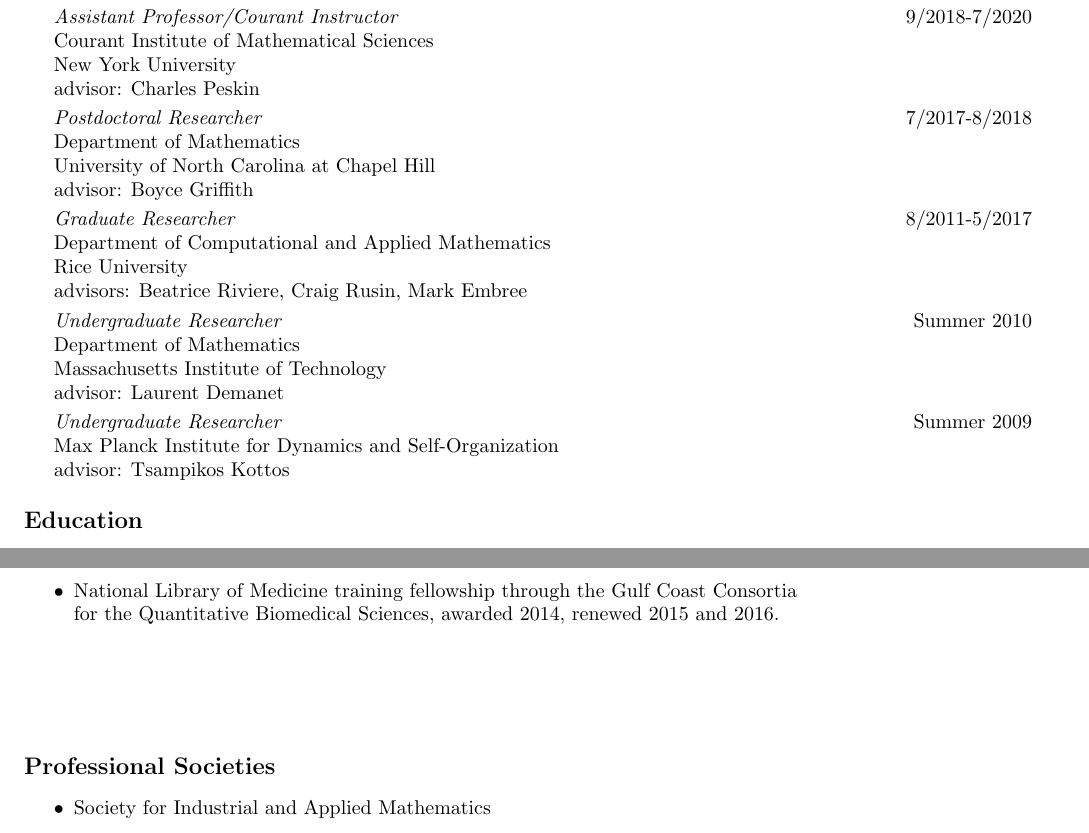
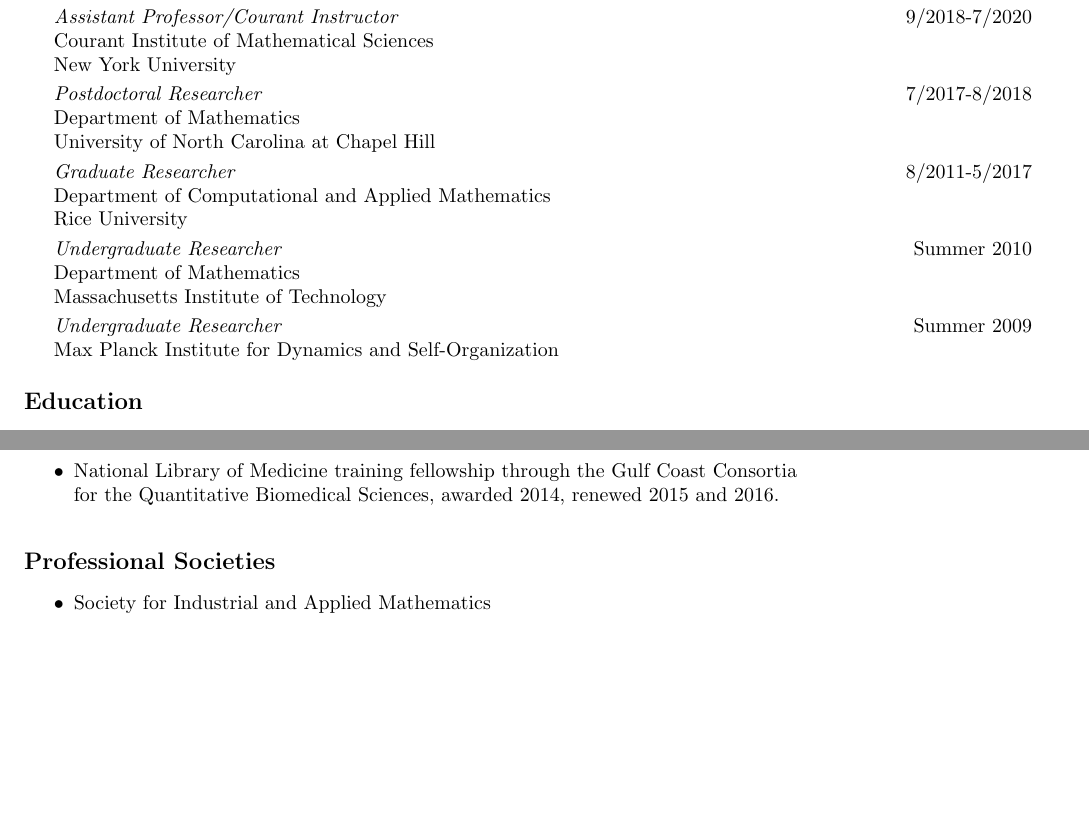
Before and after one commit to cpuelz/cpuelz.github.io, a LaTeX document (cpuelzcv2.tex): two parts of pages 1 and 4 of 10, joined at a grey line, cut so that both start at the same text, the shorter picture padded with empty space. Compiled offline with pdfLaTeX.

Commit message:
clean up cv a bit

```diff
--- a/cpuelzcv2.tex
+++ b/cpuelzcv2.tex
@@ -96,41 +96,37 @@
 \indent
 {\em Assistant Professor/Courant Instructor} \hspace*{\fill} 9/2018-7/2020 \\
 \indent Courant Institute of Mathematical Sciences \\
-\indent New York University \\
-\indent
-advisor: Charles Peskin
+\indent New York University
+%\indent %advisor: Charles Peskin
 
 \vspace{0.1cm}
 \indent
 {\em Postdoctoral Researcher} \hspace*{\fill} 7/2017-8/2018 \\
 \indent Department of Mathematics \\
-\indent University of North Carolina at Chapel Hill \\
-\indent
-advisor: Boyce Griffith
+\indent University of North Carolina at Chapel Hill
+%\indent %advisor: Boyce Griffith
 
 \vspace{0.1cm}
 \indent
 {\em Graduate Researcher}
- \hspace*{\fill} 8/2011-5/2017 \\
+\hspace*{\fill} 8/2011-5/2017 \\
 \indent Department of Computational and Applied Mathematics \\
-\indent Rice University \\
-\indent
-advisors: Beatrice Riviere, Craig Rusin, Mark Embree
+\indent Rice University
+%\indent %advisors: Beatrice Riviere, Craig Rusin, Mark Embree
 
 \vspace{0.1cm}
 \indent
 {\em Undergraduate Researcher} \hspace*{\fill} Summer 2010 \\
 \indent Department of Mathematics \\
-\indent Massachusetts Institute of Technology  \\
-\indent
-advisor: Laurent Demanet
+\indent Massachusetts Institute of Technology
+%\indent %advisor: Laurent Demanet
 
 \vspace{0.1cm}
 \indent
 {\em Undergraduate Researcher} \hspace*{\fill} Summer 2009 \\
-\indent
-Max Planck Institute for Dynamics and Self-Organization \\
-\indent advisor: Tsampikos Kottos
+\indent Max Planck Institute for Dynamics and Self-Organization
+%\indent advisor: Tsampikos Kottos
+
 %\renewcommand{\arraystretch}{1.5} % Default value: 1
 %\begin{tabular}{ l l }
 %%{\bf Course } & {\bf Date } &  {\bf Institution} & {\bf Role} \\
@@ -298,7 +294,7 @@
 %\item Experience with: Python
 %\end{itemize}
 
-\vspace{2cm}
+\vspace{0.5cm}
 \noindent
 {\bf \large Professional Societies}
 \begin{itemize}
```
Also changed, not shown: cpuelzcv2.pdf.
